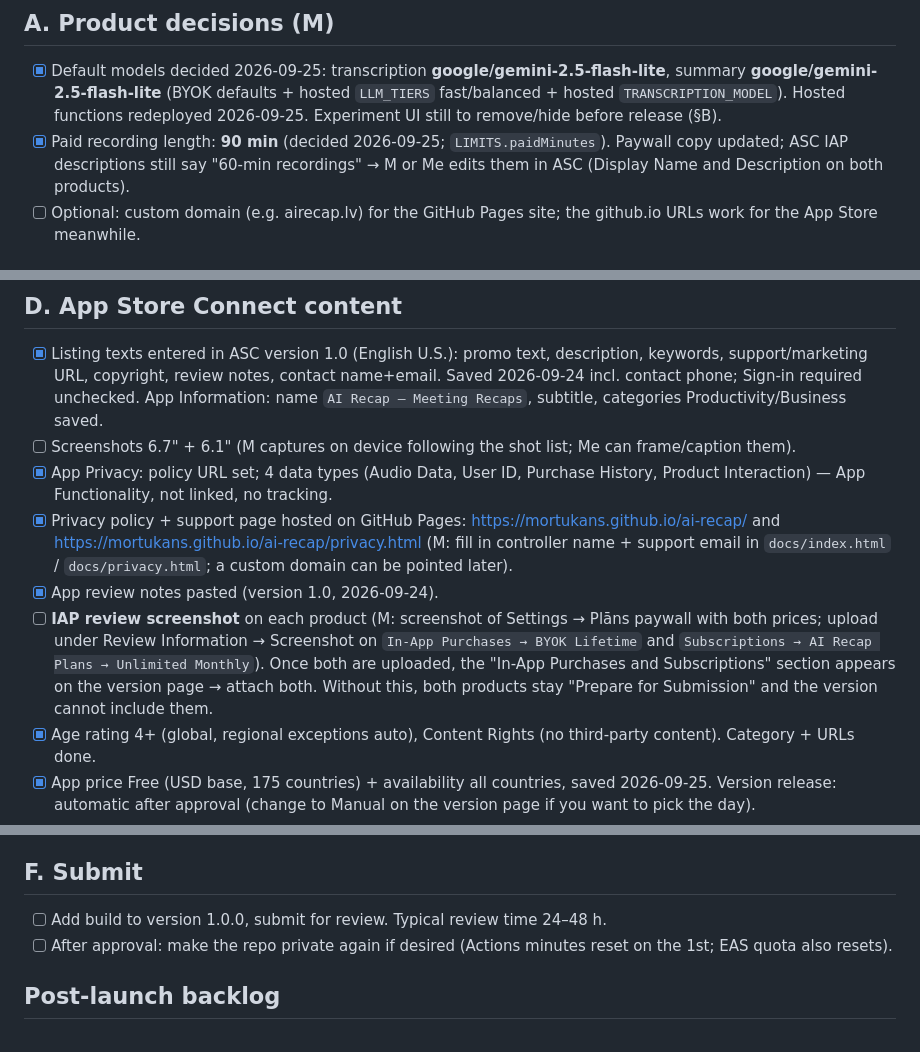
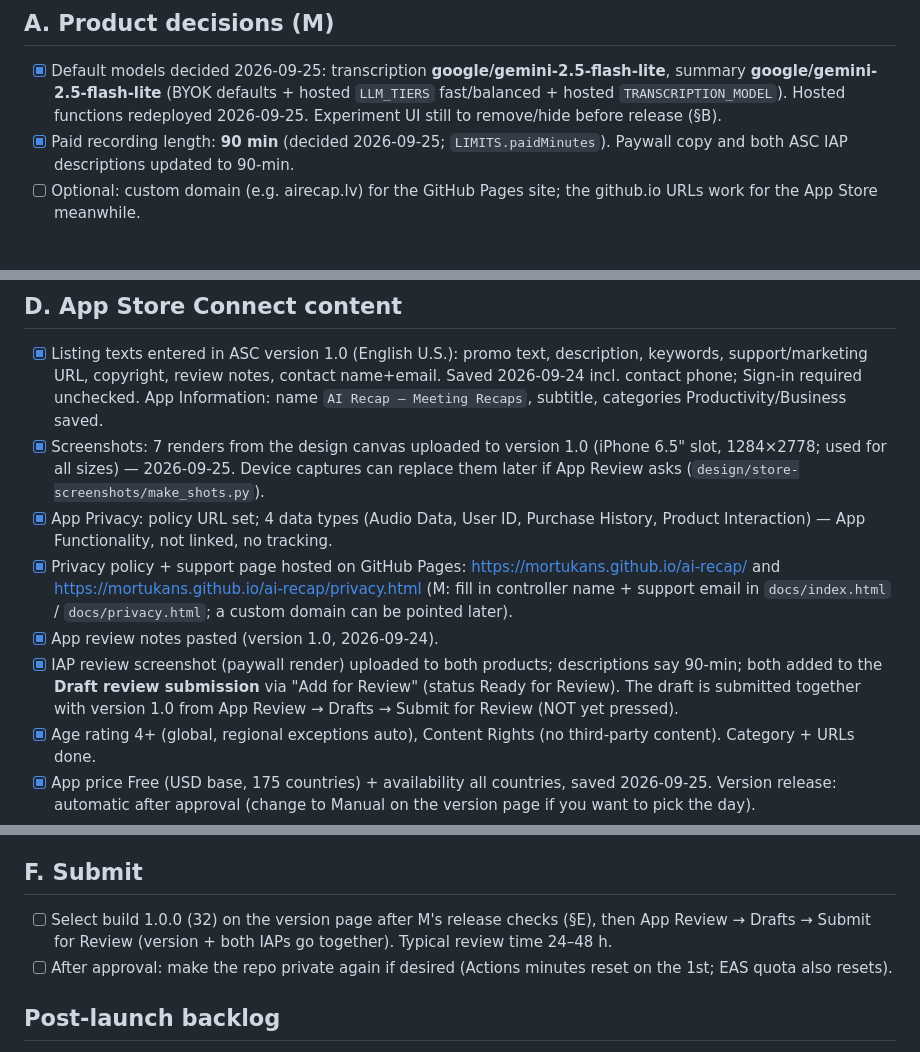
Before and after one commit to mortukans/ai-recap, a Markdown page: docs/LAUNCH_CHECKLIST.md, 3 parts joined by grey strips. GitHub-like rendering.

Commit message:
docs: screenshots uploaded, IAPs in draft review submission, 90-min descriptions
Co-Authored-By: Claude Fable 5.1 <noreply@anthropic.com>

```diff
--- a/docs/LAUNCH_CHECKLIST.md
+++ b/docs/LAUNCH_CHECKLIST.md
@@ -4,7 +4,7 @@ Ordered. "Me" = engineering (Claude), "M" = Martins. Everything marked Me is don
 
 ## A. Product decisions (M)
 - [x] Default models decided 2026-09-25: transcription **google/gemini-2.5-flash-lite**, summary **google/gemini-2.5-flash-lite** (BYOK defaults + hosted `LLM_TIERS` fast/balanced + hosted `TRANSCRIPTION_MODEL`). Hosted functions redeployed 2026-09-25. Experiment UI still to remove/hide before release (§B).
-- [x] Paid recording length: **90 min** (decided 2026-09-25; `LIMITS.paidMinutes`). Paywall copy updated; ASC IAP descriptions still say "60-min recordings" → M or Me edits them in ASC (Display Name and Description on both products).
+- [x] Paid recording length: **90 min** (decided 2026-09-25; `LIMITS.paidMinutes`). Paywall copy and both ASC IAP descriptions updated to 90-min.
 - [ ] Optional: custom domain (e.g. airecap.lv) for the GitHub Pages site; the github.io URLs work for the App Store meanwhile.
 
 ## B. Code flips before the release build (Me, 10 minutes once A is decided)
@@ -22,11 +22,11 @@ Ordered. "Me" = engineering (Claude), "M" = Martins. Everything marked Me is don
 
 ## D. App Store Connect content
 - [x] Listing texts entered in ASC version 1.0 (English U.S.): promo text, description, keywords, support/marketing URL, copyright, review notes, contact name+email. Saved 2026-09-24 incl. contact phone; Sign-in required unchecked. App Information: name `AI Recap – Meeting Recaps`, subtitle, categories Productivity/Business saved.
-- [ ] Screenshots 6.7" + 6.1" (M captures on device following the shot list; Me can frame/caption them).
+- [x] Screenshots: 7 renders from the design canvas uploaded to version 1.0 (iPhone 6.5" slot, 1284×2778; used for all sizes) — 2026-09-25. Device captures can replace them later if App Review asks (`design/store-screenshots/make_shots.py`).
 - [x] App Privacy: policy URL set; 4 data types (Audio Data, User ID, Purchase History, Product Interaction) — App Functionality, not linked, no tracking.
 - [x] Privacy policy + support page hosted on GitHub Pages: https://mortukans.github.io/ai-recap/ and https://mortukans.github.io/ai-recap/privacy.html (M: fill in controller name + support email in `docs/index.html` / `docs/privacy.html`; a custom domain can be pointed later).
 - [x] App review notes pasted (version 1.0, 2026-09-24).
-- [ ] **IAP review screenshot** on each product (M: screenshot of Settings → Plāns paywall with both prices; upload under Review Information → Screenshot on `In-App Purchases → BYOK Lifetime` and `Subscriptions → AI Recap Plans → Unlimited Monthly`). Once both are uploaded, the "In-App Purchases and Subscriptions" section appears on the version page → attach both. Without this, both products stay "Prepare for Submission" and the version cannot include them.
+- [x] IAP review screenshot (paywall render) uploaded to both products; descriptions say 90-min; both added to the **Draft review submission** via "Add for Review" (status Ready for Review). The draft is submitted together with version 1.0 from App Review → Drafts → Submit for Review (NOT yet pressed).
 - [x] Age rating 4+ (global, regional exceptions auto), Content Rights (no third-party content). Category + URLs done.
 - [x] App price Free (USD base, 175 countries) + availability all countries, saved 2026-09-25. Version release: automatic after approval (change to Manual on the version page if you want to pick the day).
 - [x] IAP review notes entered on both products (2026-09-25). Prices verified: Unlimited €19.99/mo (US $17.99), BYOK Lifetime €99.99 base Latvia.
@@ -38,7 +38,7 @@ Ordered. "Me" = engineering (Claude), "M" = Martins. Everything marked Me is don
 - [ ] Live Activity buttons, share to Notes, language switch.
 
 ## F. Submit
-- [ ] Add build to version 1.0.0, submit for review. Typical review time 24–48 h.
+- [ ] Select build 1.0.0 (32) on the version page after M's release checks (§E), then App Review → Drafts → Submit for Review (version + both IAPs go together). Typical review time 24–48 h.
 - [ ] After approval: make the repo private again if desired (Actions minutes reset on the 1st; EAS quota also resets).
 
 ## Post-launch backlog
```
